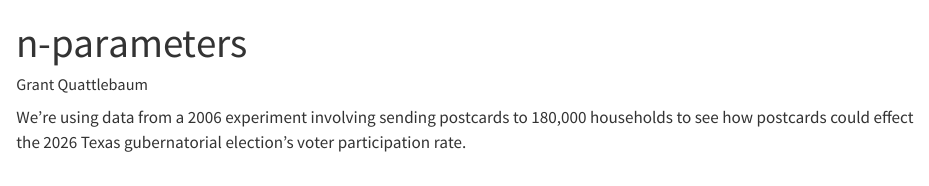
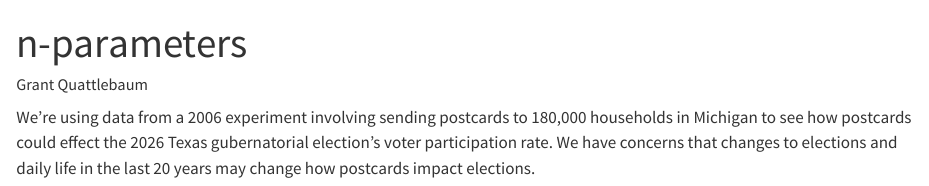
Before and after one commit to GrantQ9/n-parameters, a Quarto document (causal_effect.qmd): the page in a window 1100 px wide, from its top. Rendered offline with R 4.5, knitr and Pandoc in place of Quarto, with nearby package versions; the code chunks are not run, so their results and figures are left out.

Commit message:
Finished Justice

````diff
--- a/causal_effect.qmd
+++ b/causal_effect.qmd
@@ -43,4 +43,4 @@ ch10_data |> sample_frac(0.5) |>
   )
 ```
 
-We're using data from a 2006 experiment involving sending postcards to 180,000 households to see how postcards could effect the 2026 Texas gubernatorial election's voter participation rate.
+We're using data from a 2006 experiment involving sending postcards to 180,000 households in Michigan to see how postcards could effect the 2026 Texas gubernatorial election's voter participation rate. We have concerns that changes to elections and daily life in the last 20 years may change how postcards impact elections.
````
